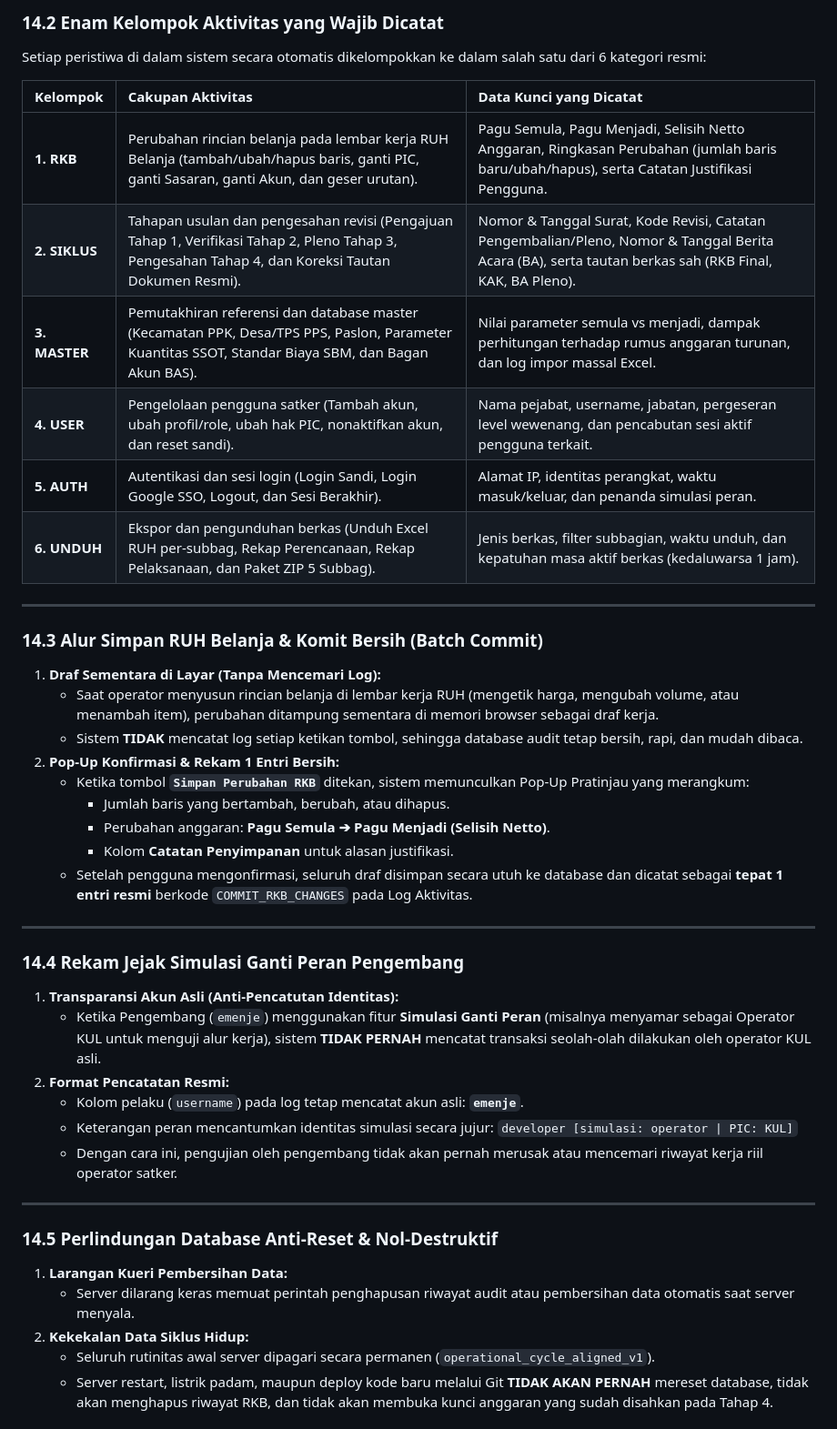
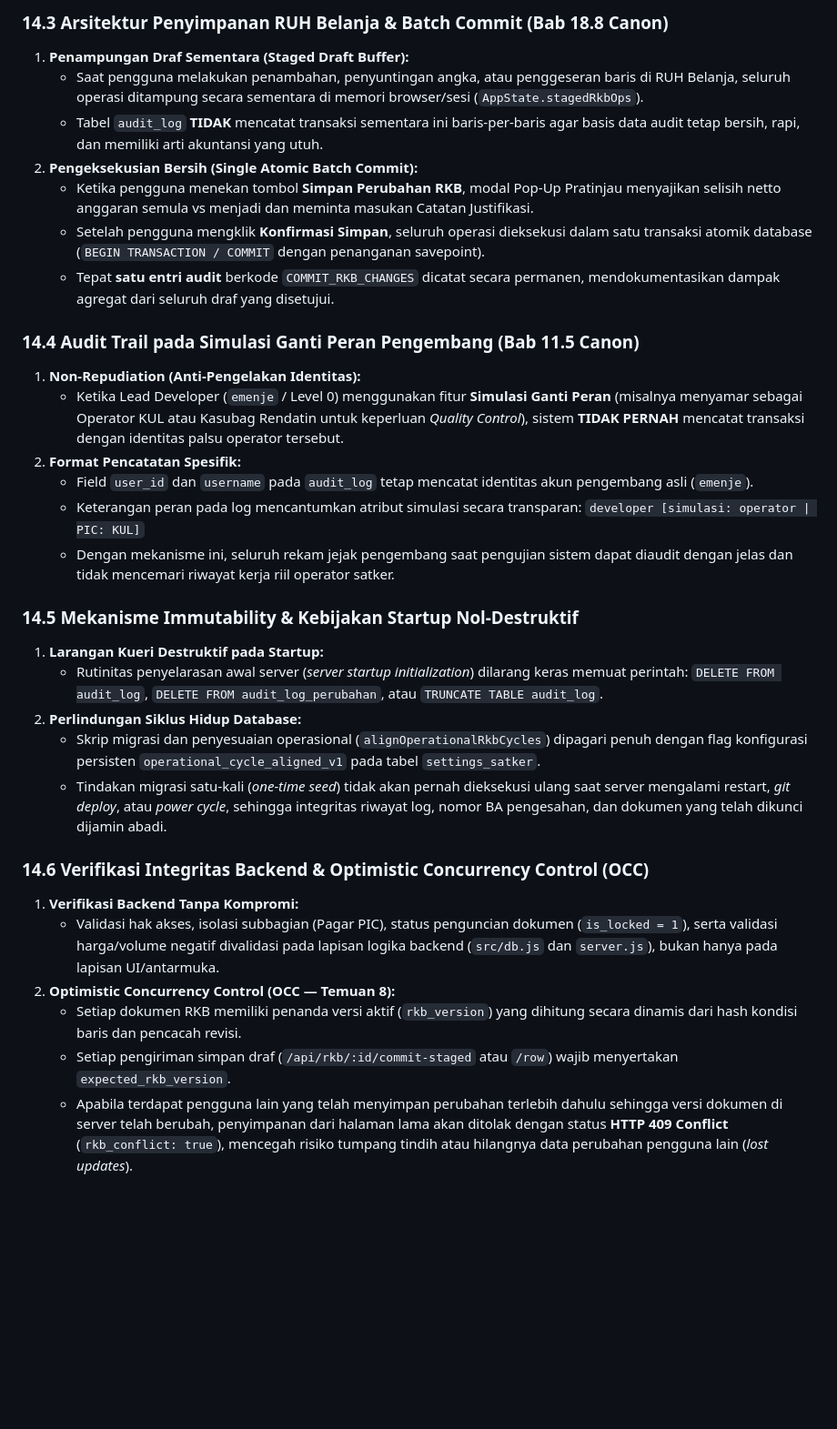
Before and after one commit to stephanusyogi/siprabu, a Markdown page: BLUEPRINT_PRD.md, the part around one of its changes. Shown at 91% size. Drawn GitHub-style; blank space fills up the shorter version.

Commit message:
revert: kembalikan Bab 14 ke versi persis sesuai tangkapan layar pengembang

```diff
--- a/BLUEPRINT_PRD.md
+++ b/BLUEPRINT_PRD.md
@@ -258,46 +283,35 @@ Sistem Audit Log SI-PRABU dirancang sebagai fondasi transparansi hukum, akuntabi
 
-### 14.2 Enam Kelompok Aktivitas yang Wajib Dicatat
-Setiap peristiwa di dalam sistem secara otomatis dikelompokkan ke dalam salah satu dari 6 kategori resmi:
+### 14.3 Arsitektur Penyimpanan RUH Belanja & Batch Commit (Bab 18.8 Canon)
+1. **Penampungan Draf Sementara (Staged Draft Buffer):**
+   - Saat pengguna melakukan penambahan, penyuntingan angka, atau penggeseran baris di RUH Belanja, seluruh operasi ditampung secara sementara di memori browser/sesi (`AppState.stagedRkbOps`).
+   - Tabel `audit_log` **TIDAK** mencatat transaksi sementara ini baris-per-baris agar basis data audit tetap bersih, rapi, dan memiliki arti akuntansi yang utuh.
+2. **Pengeksekusian Bersih (Single Atomic Batch Commit):**
+   - Ketika pengguna menekan tombol **Simpan Perubahan RKB**, modal Pop-Up Pratinjau menyajikan selisih netto anggaran semula vs menjadi dan meminta masukan Catatan Justifikasi.
+   - Setelah pengguna mengklik **Konfirmasi Simpan**, seluruh operasi dieksekusi dalam satu transaksi atomik database (`BEGIN TRANSACTION / COMMIT` dengan penanganan savepoint).
+   - Tepat **satu entri audit** berkode `COMMIT_RKB_CHANGES` dicatat secara permanen, mendokumentasikan dampak agregat dari seluruh draf yang disetujui.
 
-| Kelompok | Cakupan Aktivitas | Data Kunci yang Dicatat |
-| :--- | :--- | :--- |
-| **1. RKB** | Perubahan rincian belanja pada lembar kerja RUH Belanja (tambah/ubah/hapus baris, ganti PIC, ganti Sasaran, ganti Akun, dan geser urutan). | Pagu Semula, Pagu Menjadi, Selisih Netto Anggaran, Ringkasan Perubahan (jumlah baris baru/ubah/hapus), serta Catatan Justifikasi Pengguna. |
-| **2. SIKLUS** | Tahapan usulan dan pengesahan revisi (Pengajuan Tahap 1, Verifikasi Tahap 2, Pleno Tahap 3, Pengesahan Tahap 4, dan Koreksi Tautan Dokumen Resmi). | Nomor & Tanggal Surat, Kode Revisi, Catatan Pengembalian/Pleno, Nomor & Tanggal Berita Acara (BA), serta tautan berkas sah (RKB Final, KAK, BA Pleno). |
-| **3. MASTER** | Pemutakhiran referensi dan database master (Kecamatan PPK, Desa/TPS PPS, Paslon, Parameter Kuantitas SSOT, Standar Biaya SBM, dan Bagan Akun BAS). | Nilai parameter semula vs menjadi, dampak perhitungan terhadap rumus anggaran turunan, dan log impor massal Excel. |
-| **4. USER** | Pengelolaan pengguna satker (Tambah akun, ubah profil/role, ubah hak PIC, nonaktifkan akun, dan reset sandi). | Nama pejabat, username, jabatan, pergeseran level wewenang, dan pencabutan sesi aktif pengguna terkait. |
-| **5. AUTH** | Autentikasi dan sesi login (Login Sandi, Login Google SSO, Logout, dan Sesi Berakhir). | Alamat IP, identitas perangkat, waktu masuk/keluar, dan penanda simulasi peran. |
-| **6. UNDUH** | Ekspor dan pengunduhan berkas (Unduh Excel RUH per-subbag, Rekap Perencanaan, Rekap Pelaksanaan, dan Paket ZIP 5 Subbag). | Jenis berkas, filter subbagian, waktu unduh, dan kepatuhan masa aktif berkas (kedaluwarsa 1 jam). |
+### 14.4 Audit Trail pada Simulasi Ganti Peran Pengembang (Bab 11.5 Canon)
+1. **Non-Repudiation (Anti-Pengelakan Identitas):**
+   - Ketika Lead Developer (`emenje` / Level 0) menggunakan fitur **Simulasi Ganti Peran** (misalnya menyamar sebagai Operator KUL atau Kasubag Rendatin untuk keperluan *Quality Control*), sistem **TIDAK PERNAH** mencatat transaksi dengan identitas palsu operator tersebut.
+2. **Format Pencatatan Spesifik:**
+   - Field `user_id` dan `username` pada `audit_log` tetap mencatat identitas akun pengembang asli (`emenje`).
+   - Keterangan peran pada log mencantumkan atribut simulasi secara transparan:
+     `developer [simulasi: operator | PIC: KUL]`
+   - Dengan mekanisme ini, seluruh rekam jejak pengembang saat pengujian sistem dapat diaudit dengan jelas dan tidak mencemari riwayat kerja riil operator satker.
 
----
+### 14.5 Mekanisme Immutability & Kebijakan Startup Nol-Destruktif
+1. **Larangan Kueri Destruktif pada Startup:**
+   - Rutinitas penyelarasan awal server (*server startup initialization*) dilarang keras memuat perintah:
+     `DELETE FROM audit_log`, `DELETE FROM audit_log_perubahan`, atau `TRUNCATE TABLE audit_log`.
+2. **Perlindungan Siklus Hidup Database:**
+   - Skrip migrasi dan penyesuaian operasional (`alignOperationalRkbCycles`) dipagari penuh dengan flag konfigurasi persisten `operational_cycle_aligned_v1` pada tabel `settings_satker`.
+   - Tindakan migrasi satu-kali (*one-time seed*) tidak akan pernah dieksekusi ulang saat server mengalami restart, *git deploy*, atau *power cycle*, sehingga integritas riwayat log, nomor BA pengesahan, dan dokumen yang telah dikunci dijamin abadi.
 
-### 14.3 Alur Simpan RUH Belanja & Komit Bersih (Batch Commit)
-1. **Draf Sementara di Layar (Tanpa Mencemari Log):**
-   - Saat operator menyusun rincian belanja di lembar kerja RUH (mengetik harga, mengubah volume, atau menambah item), perubahan ditampung sementara di memori browser sebagai draf kerja.
-   - Sistem **TIDAK** mencatat log setiap ketikan tombol, sehingga database audit tetap bersih, rapi, dan mudah dibaca.
-2. **Pop-Up Konfirmasi & Rekam 1 Entri Bersih:**
-   - Ketika tombol **`Simpan Perubahan RKB`** ditekan, sistem memunculkan Pop-Up Pratinjau yang merangkum:
-     - Jumlah baris yang bertambah, berubah, atau dihapus.
-     - Perubahan anggaran: **Pagu Semula ➔ Pagu Menjadi (Selisih Netto)**.
-     - Kolom **Catatan Penyimpanan** untuk alasan justifikasi.
-   - Setelah pengguna mengonfirmasi, seluruh draf disimpan secara utuh ke database dan dicatat sebagai **tepat 1 entri resmi** berkode `COMMIT_RKB_CHANGES` pada Log Aktivitas.
+### 14.6 Verifikasi Integritas Backend & Optimistic Concurrency Control (OCC)
+1. **Verifikasi Backend Tanpa Kompromi:**
+   - Validasi hak akses, isolasi subbagian (Pagar PIC), status penguncian dokumen (`is_locked = 1`), serta validasi harga/volume negatif divalidasi pada lapisan logika backend (`src/db.js` dan `server.js`), bukan hanya pada lapisan UI/antarmuka.
+2. **Optimistic Concurrency Control (OCC — Temuan 8):**
+   - Setiap dokumen RKB memiliki penanda versi aktif (`rkb_version`) yang dihitung secara dinamis dari hash kondisi baris dan pencacah revisi.
+   - Setiap pengiriman simpan draf (`/api/rkb/:id/commit-staged` atau `/row`) wajib menyertakan `expected_rkb_version`.
+   - Apabila terdapat pengguna lain yang telah menyimpan perubahan terlebih dahulu sehingga versi dokumen di server telah berubah, penyimpanan dari halaman lama akan ditolak dengan status **HTTP 409 Conflict** (`rkb_conflict: true`), mencegah risiko tumpang tindih atau hilangnya data perubahan pengguna lain (*lost updates*).
 
----
-
-### 14.4 Rekam Jejak Simulasi Ganti Peran Pengembang
-1. **Transparansi Akun Asli (Anti-Pencatutan Identitas):**
-   - Ketika Pengembang (`emenje`) menggunakan fitur **Simulasi Ganti Peran** (misalnya menyamar sebagai Operator KUL untuk menguji alur kerja), sistem **TIDAK PERNAH** mencatat transaksi seolah-olah dilakukan oleh operator KUL asli.
-2. **Format Pencatatan Resmi:**
-   - Kolom pelaku (`username`) pada log tetap mencatat akun asli: **`emenje`**.
-   - Keterangan peran mencantumkan identitas simulasi secara jujur:
-     `developer [simulasi: operator | PIC: KUL]`
-   - Dengan cara ini, pengujian oleh pengembang tidak akan pernah merusak atau mencemari riwayat kerja riil operator satker.
-
----
-
-### 14.5 Perlindungan Database Anti-Reset & Nol-Destruktif
-1. **Larangan Kueri Pembersihan Data:**
-   - Server dilarang keras memuat perintah penghapusan riwayat audit atau pembersihan data otomatis saat server menyala.
-2. **Kekekalan Data Siklus Hidup:**
-   - Seluruh rutinitas awal server dipagari secara permanen (`operational_cycle_aligned_v1`).
-   - Server restart, listrik padam, maupun deploy kode baru melalui Git **TIDAK AKAN PERNAH** mereset database, tidak akan menghapus riwayat RKB, dan tidak akan membuka kunci anggaran yang sudah disahkan pada Tahap 4.
-
```
Also changed, not shown: other parts of BLUEPRINT_PRD.md (+47 -33 lines).
